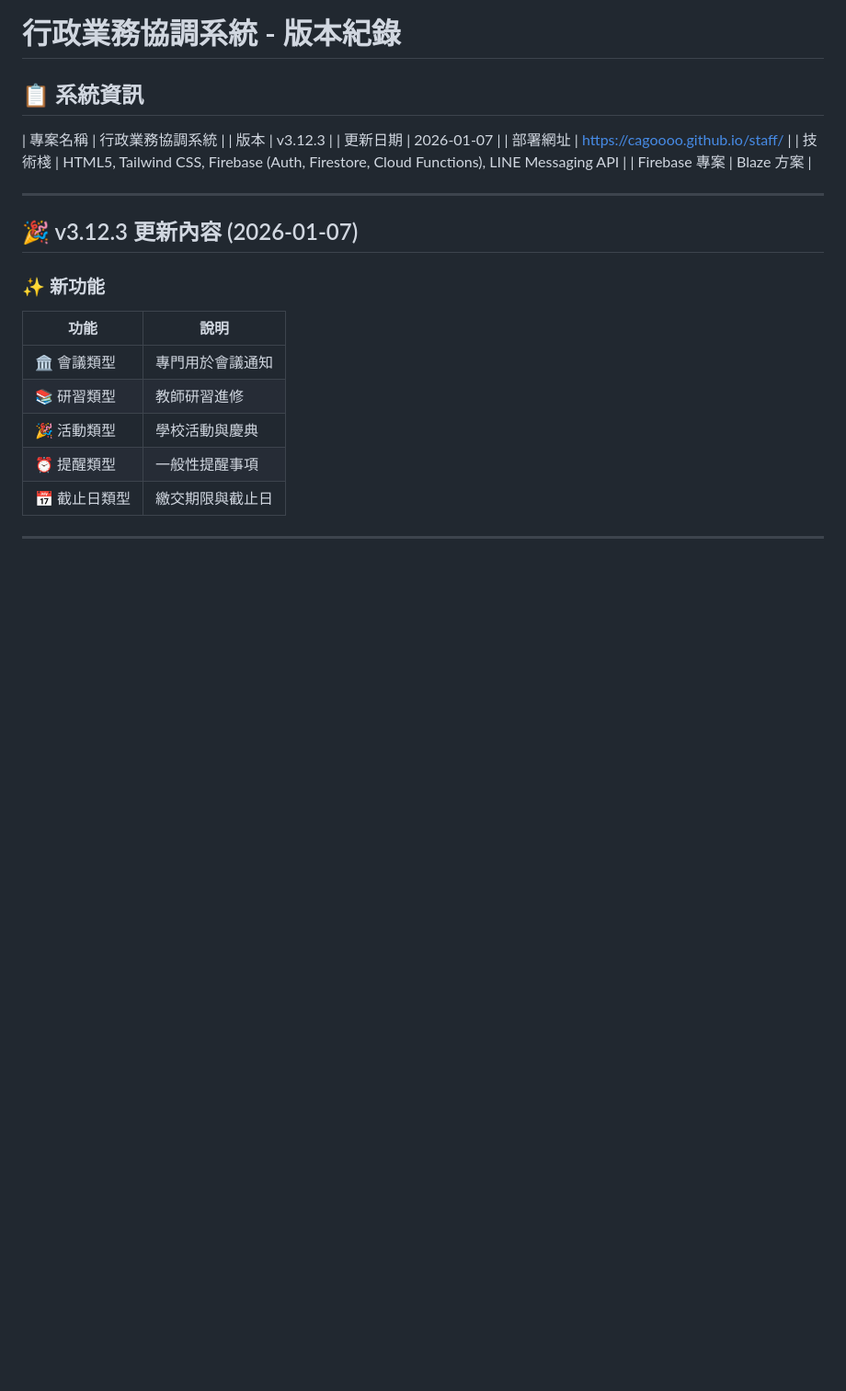
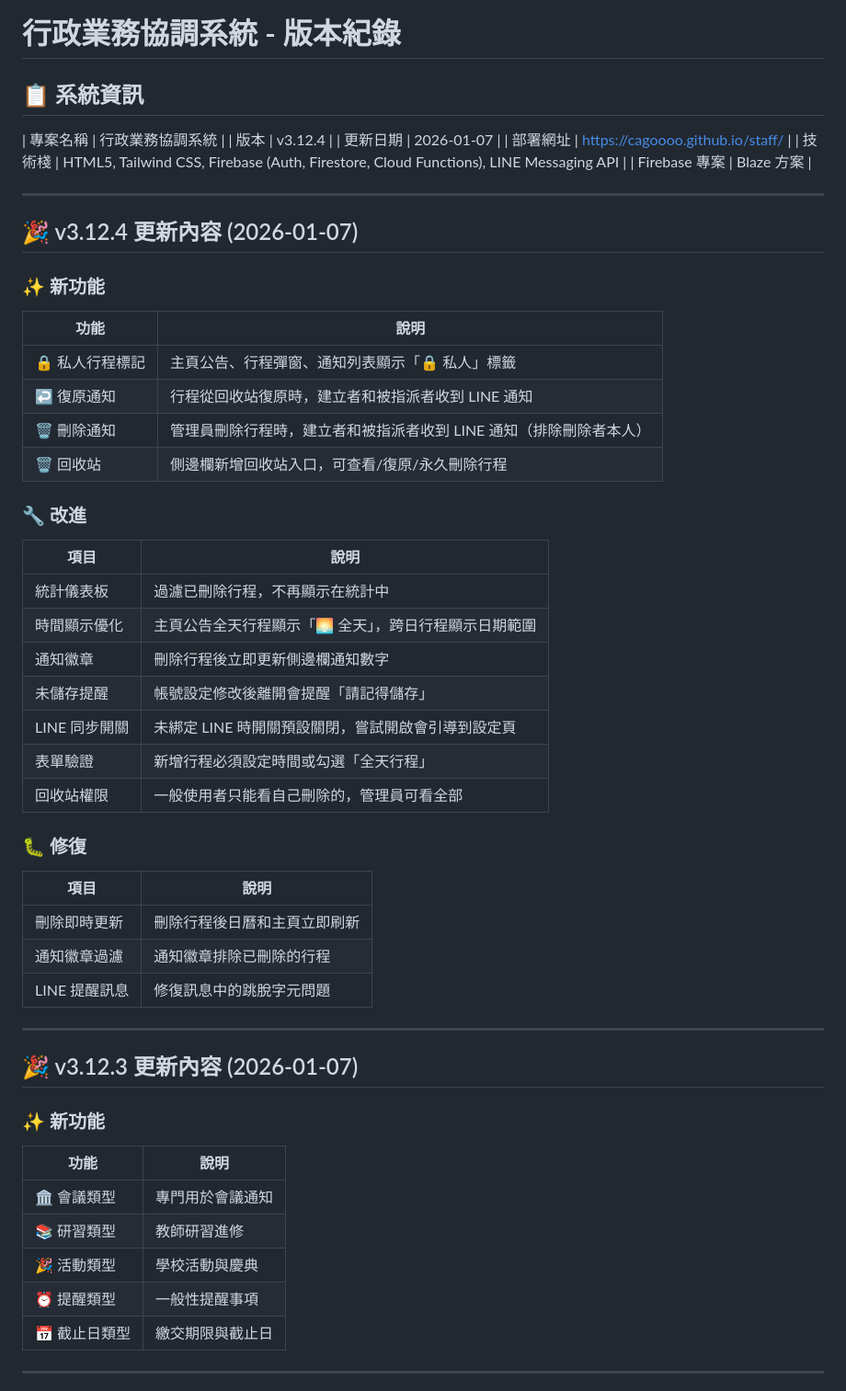
Before and after one commit to cagoooo/staff, a Markdown page: CHANGELOG.md, the part around the change. Shown at 92% size. GitHub-like rendering; blank space fills up the shorter version.

Commit message:
docs: update CHANGELOG.md with v3.12.4 improvements

```diff
--- a/CHANGELOG.md
+++ b/CHANGELOG.md
@@ -3,11 +3,41 @@
 ## 📋 系統資訊
 
 | 專案名稱 | 行政業務協調系統 |
-| 版本 | v3.12.3 |
+| 版本 | v3.12.4 |
 | 更新日期 | 2026-01-07 |
 | 部署網址 | https://cagoooo.github.io/staff/ |
 | 技術棧 | HTML5, Tailwind CSS, Firebase (Auth, Firestore, Cloud Functions), LINE Messaging API |
 | Firebase 專案 | Blaze 方案 |
+
+---
+
+## 🎉 v3.12.4 更新內容 (2026-01-07)
+
+### ✨ 新功能
+| 功能 | 說明 |
+|------|------|
+| 🔒 私人行程標記 | 主頁公告、行程彈窗、通知列表顯示「🔒 私人」標籤 |
+| ↩️ 復原通知 | 行程從回收站復原時，建立者和被指派者收到 LINE 通知 |
+| 🗑️ 刪除通知 | 管理員刪除行程時，建立者和被指派者收到 LINE 通知（排除刪除者本人）|
+| 🗑️ 回收站 | 側邊欄新增回收站入口，可查看/復原/永久刪除行程 |
+
+### 🔧 改進
+| 項目 | 說明 |
+|------|------|
+| 統計儀表板 | 過濾已刪除行程，不再顯示在統計中 |
+| 時間顯示優化 | 主頁公告全天行程顯示「🌅 全天」，跨日行程顯示日期範圍 |
+| 通知徽章 | 刪除行程後立即更新側邊欄通知數字 |
+| 未儲存提醒 | 帳號設定修改後離開會提醒「請記得儲存」|
+| LINE 同步開關 | 未綁定 LINE 時開關預設關閉，嘗試開啟會引導到設定頁 |
+| 表單驗證 | 新增行程必須設定時間或勾選「全天行程」|
+| 回收站權限 | 一般使用者只能看自己刪除的，管理員可看全部 |
+
+### 🐛 修復
+| 項目 | 說明 |
+|------|------|
+| 刪除即時更新 | 刪除行程後日曆和主頁立即刷新 |
+| 通知徽章過濾 | 通知徽章排除已刪除的行程 |
+| LINE 提醒訊息 | 修復訊息中的跳脫字元問題 |
 
 ---
 
```
